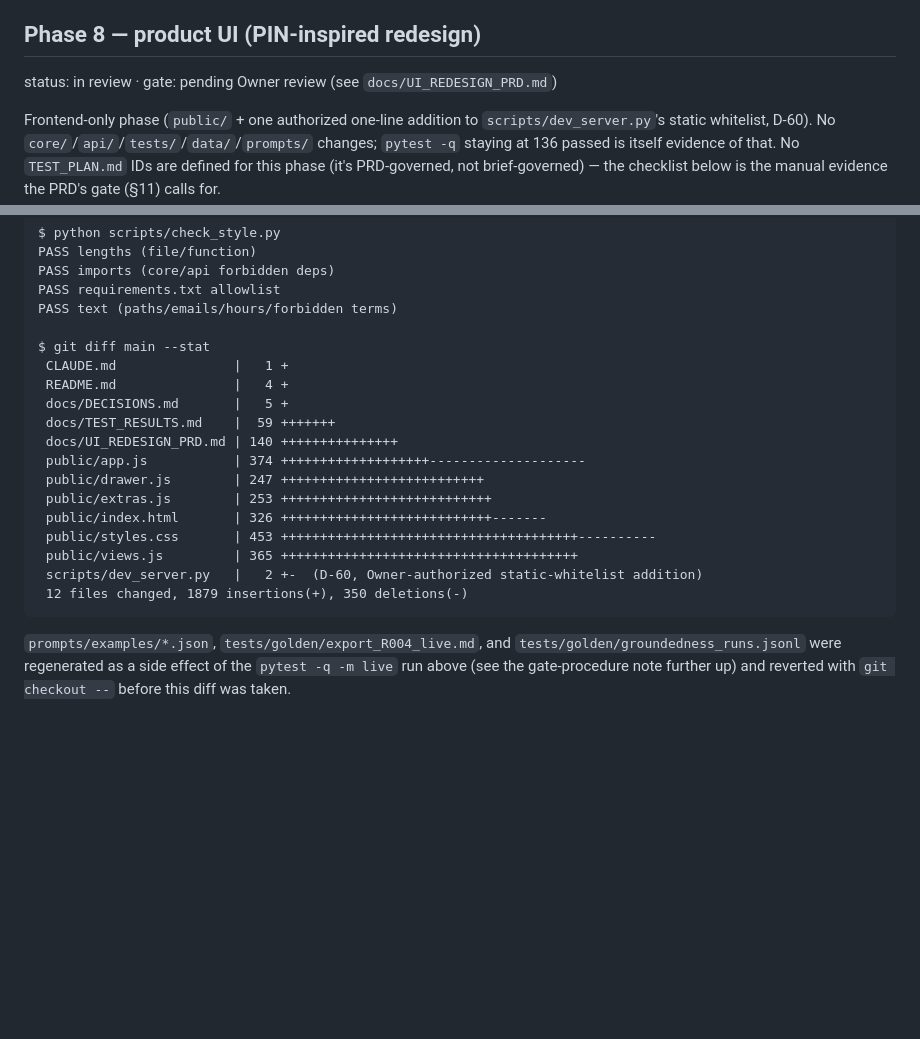
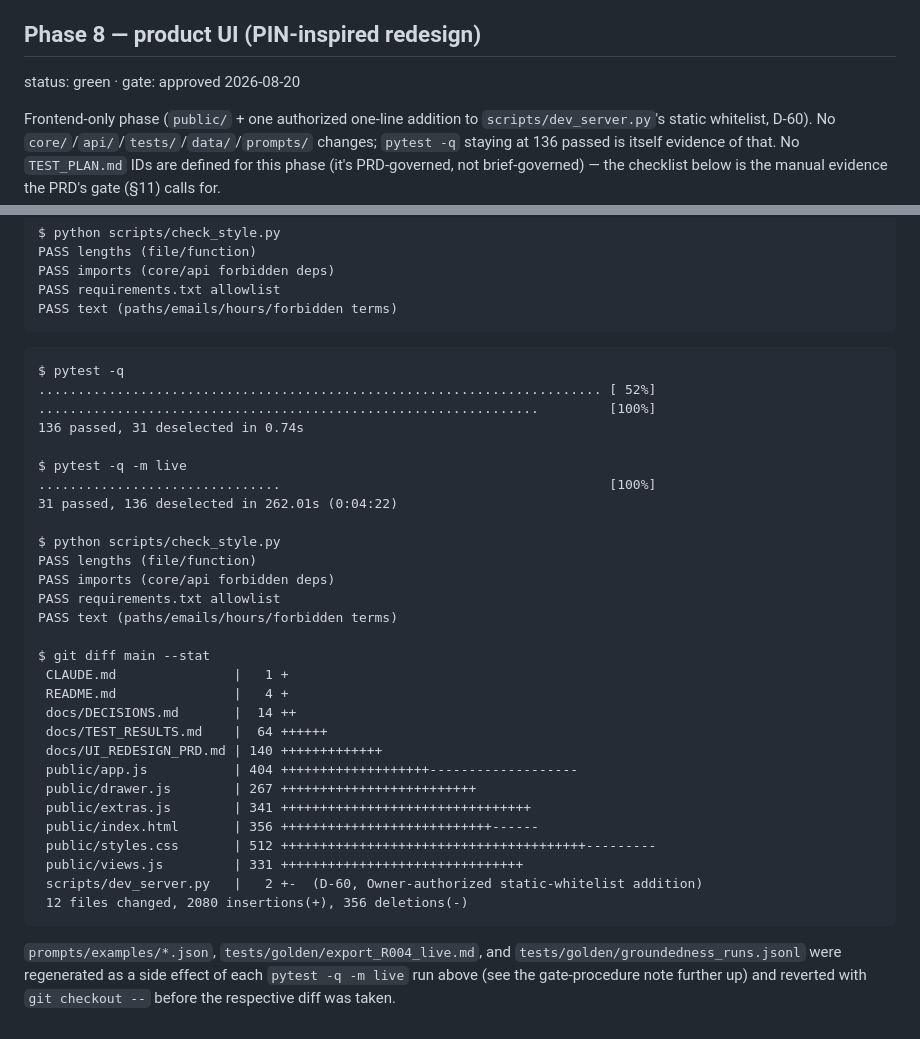
Before and after one commit to nikhilsanghi/tasc_assignment, a Markdown page: docs/TEST_RESULTS.md, 2 parts joined by grey strips. Drawn GitHub-style; blank space fills up the shorter version.

Commit message:
gate-8 approved
Phase 8 (product UI redesign) gate: pytest -q 136 passed, pytest -q -m
live 31 passed, check_style.py 4/4 green. TEST_RESULTS.md updated with
the post-review checklist (D-65-D-73) and a fresh run log; CLAUDE.md
phase table flipped to approved.

Co-Authored-By: Claude Sonnet 5 <noreply@anthropic.com>

````diff
--- a/docs/TEST_RESULTS.md
+++ b/docs/TEST_RESULTS.md
@@ -457,7 +457,7 @@ status: green · gate: approved 2026-08-20
 **Reading the four-fifths table honestly:** nearly every country is flagged for nearly every role. This is expected and stated plainly, not a bug: at `top_k=10` against pools of tens of candidates per country, selection-rate denominators are tiny, so the four-fifths ratio is extremely noisy — this is the labeled **demonstration** the brief calls for ("production runs this on lawfully collected demographic data"), not a real adverse-impact audit. The mechanism is real and correctly implemented (verified by the 3 hand-built cases in `test_four_fifths_flag_logic`); what it can honestly measure on 120 rows split across 6 countries at n=10 is limited, and the report says so.
 
 ## Phase 8 — product UI (PIN-inspired redesign)
-status: in review · gate: pending Owner review (see `docs/UI_REDESIGN_PRD.md`)
+status: green · gate: approved 2026-08-20
 
 Frontend-only phase (`public/` + one authorized one-line addition to `scripts/dev_server.py`'s static whitelist, D-60). No `core/`/`api/`/`tests/`/`data/`/`prompts/` changes; `pytest -q` staying at 136 passed is itself evidence of that. No `TEST_PLAN.md` IDs are defined for this phase (it's PRD-governed, not brief-governed) — the checklist below is the manual evidence the PRD's gate (§11) calls for.
 
@@ -501,21 +515,39 @@ PASS lengths (file/function)
 PASS imports (core/api forbidden deps)
 PASS requirements.txt allowlist
 PASS text (paths/emails/hours/forbidden terms)
+```
+
+<!-- run log: closing gate, after D-65–D-73 post-review revisions — 2026-08-20 -->
+```
+$ pytest -q
+........................................................................ [ 52%]
+................................................................         [100%]
+136 passed, 31 deselected in 0.74s
+
+$ pytest -q -m live
+...............................                                          [100%]
+31 passed, 136 deselected in 262.01s (0:04:22)
+
+$ python scripts/check_style.py
+PASS lengths (file/function)
+PASS imports (core/api forbidden deps)
+PASS requirements.txt allowlist
+PASS text (paths/emails/hours/forbidden terms)
 
 $ git diff main --stat
  CLAUDE.md               |   1 +
  README.md               |   4 +
- docs/DECISIONS.md       |   5 +
- docs/TEST_RESULTS.md    |  59 +++++++
- docs/UI_REDESIGN_PRD.md | 140 +++++++++++++++
- public/app.js           | 374 +++++++++++++++++++--------------------
- public/drawer.js        | 247 ++++++++++++++++++++++++++
- public/extras.js        | 253 +++++++++++++++++++++++++++
- public/index.html       | 326 +++++++++++++++++++++++++++-------
- public/styles.css       | 453 ++++++++++++++++++++++++++++++++++++++----------
- public/views.js         | 365 ++++++++++++++++++++++++++++++++++++++
+ docs/DECISIONS.md       |  14 ++
+ docs/TEST_RESULTS.md    |  64 ++++++
+ docs/UI_REDESIGN_PRD.md | 140 +++++++++++++
+ public/app.js           | 404 +++++++++++++++++++-------------------
+ public/drawer.js        | 267 +++++++++++++++++++++++++
+ public/extras.js        | 341 ++++++++++++++++++++++++++++++++
+ public/index.html       | 356 +++++++++++++++++++++++++++------
+ public/styles.css       | 512 +++++++++++++++++++++++++++++++++++++++---------
+ public/views.js         | 331 +++++++++++++++++++++++++++++++
  scripts/dev_server.py   |   2 +-  (D-60, Owner-authorized static-whitelist addition)
- 12 files changed, 1879 insertions(+), 350 deletions(-)
+ 12 files changed, 2080 insertions(+), 356 deletions(-)
 ```
 
-`prompts/examples/*.json`, `tests/golden/export_R004_live.md`, and `tests/golden/groundedness_runs.jsonl` were regenerated as a side effect of the `pytest -q -m live` run above (see the gate-procedure note further up) and reverted with `git checkout --` before this diff was taken.
+`prompts/examples/*.json`, `tests/golden/export_R004_live.md`, and `tests/golden/groundedness_runs.jsonl` were regenerated as a side effect of each `pytest -q -m live` run above (see the gate-procedure note further up) and reverted with `git checkout --` before the respective diff was taken.
````
Also changed, not shown: other parts of docs/TEST_RESULTS.md (+15 -1 lines), CLAUDE.md (+1 -1 lines).
